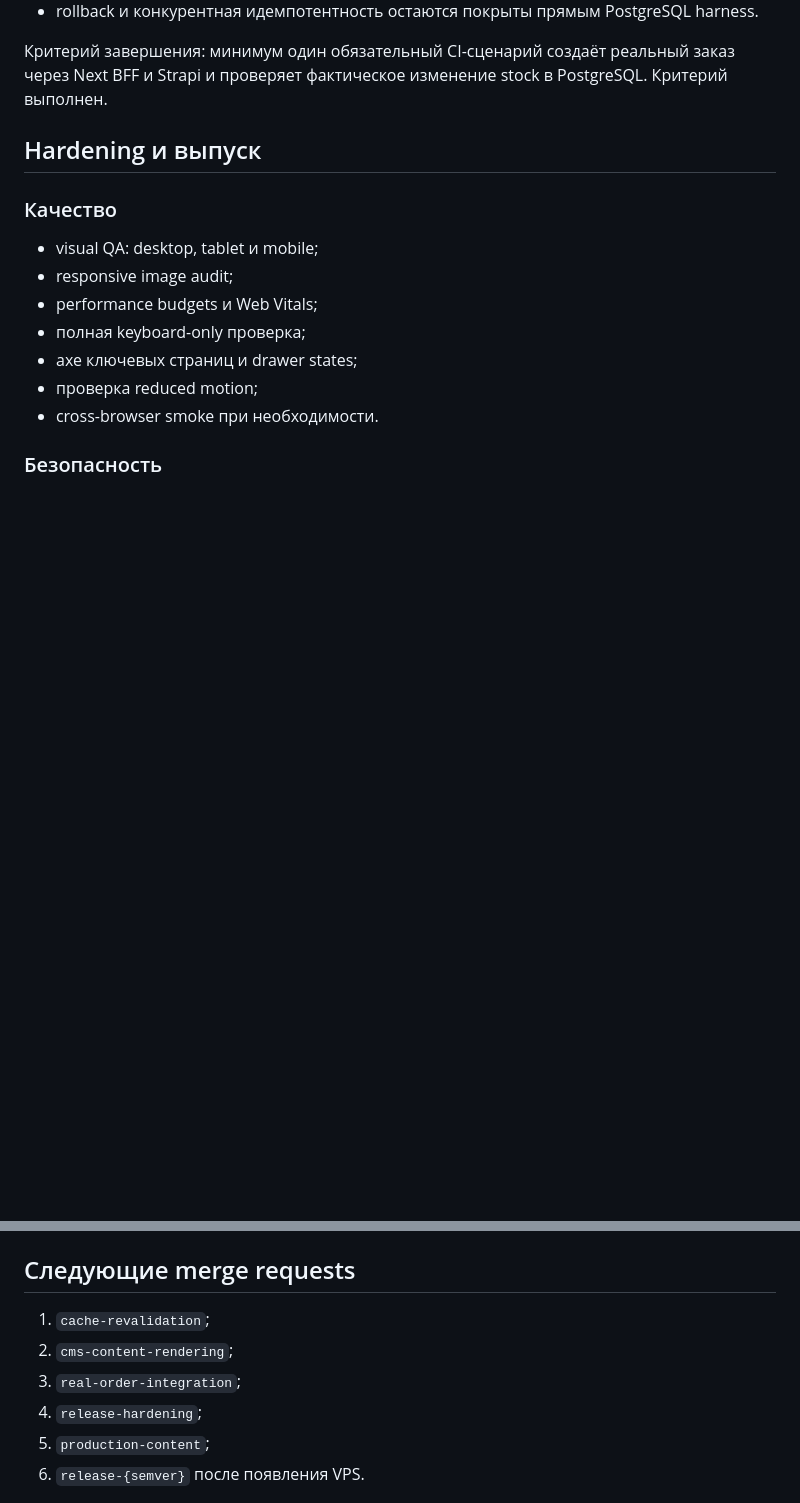
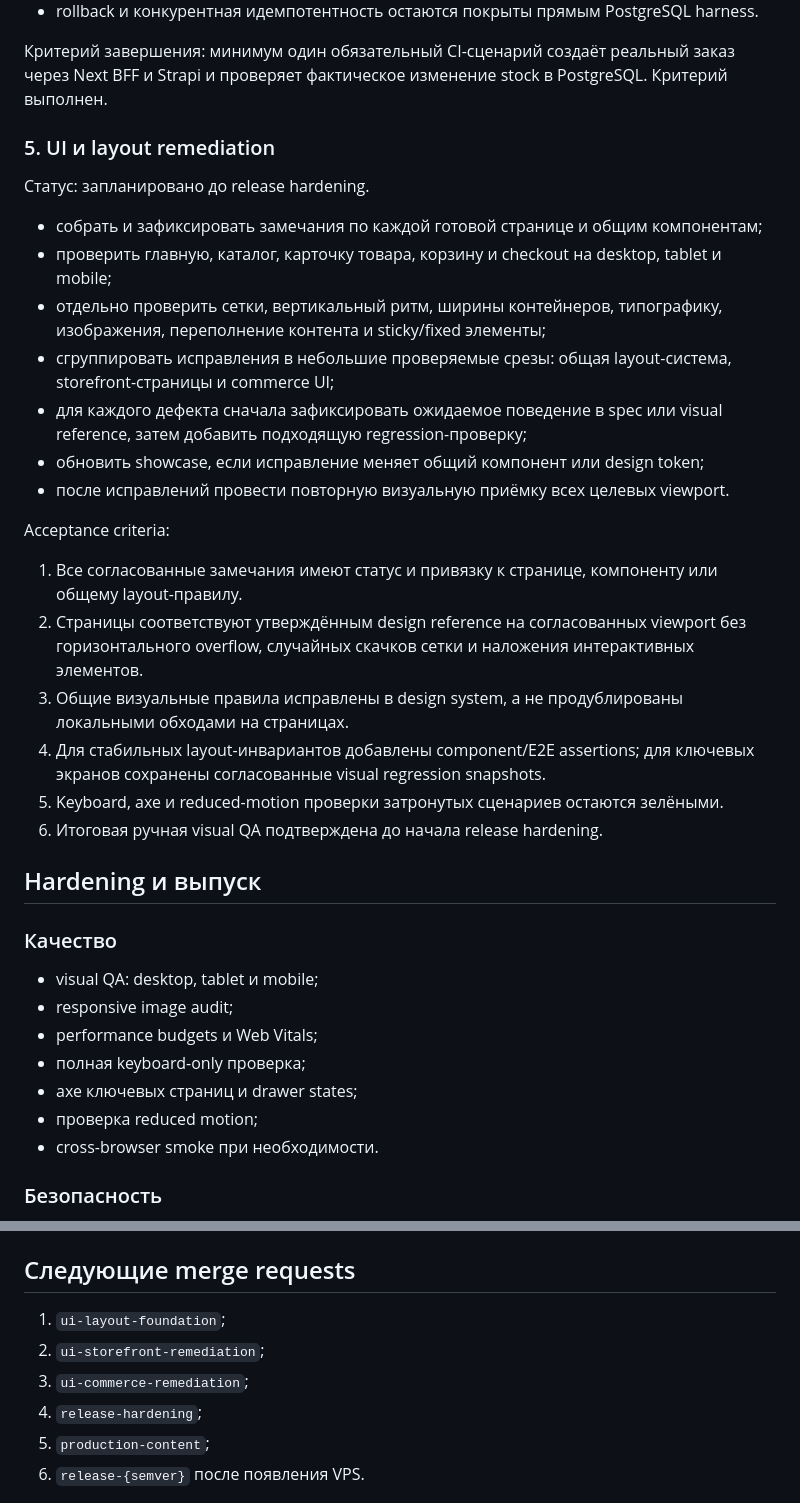
Before and after one commit to Aleksandrhisoka1901/brega-chai-experiment-1, a Markdown page: docs/development-plan.md, 2 parts joined by grey strips. GitHub-like rendering; blank space fills up the shorter version.

Commit message:
[docs] Docs: Добавить этап исправления UI и layout

```diff
--- a/docs/development-plan.md
+++ b/docs/development-plan.md
@@ -168,6 +168,39 @@ renderer. Пустые, неизвестные и исполняемые nodes
 заказ через Next BFF и Strapi и проверяет фактическое изменение stock в
 PostgreSQL. Критерий выполнен.
 
+### 5. UI и layout remediation
+
+Статус: запланировано до release hardening.
+
+- собрать и зафиксировать замечания по каждой готовой странице и общим
+  компонентам;
+- проверить главную, каталог, карточку товара, корзину и checkout на desktop,
+  tablet и mobile;
+- отдельно проверить сетки, вертикальный ритм, ширины контейнеров, типографику,
+  изображения, переполнение контента и sticky/fixed элементы;
+- сгруппировать исправления в небольшие проверяемые срезы: общая layout-система,
+  storefront-страницы и commerce UI;
+- для каждого дефекта сначала зафиксировать ожидаемое поведение в spec или
+  visual reference, затем добавить подходящую regression-проверку;
+- обновить showcase, если исправление меняет общий компонент или design token;
+- после исправлений провести повторную визуальную приёмку всех целевых
+  viewport.
+
+Acceptance criteria:
+
+1. Все согласованные замечания имеют статус и привязку к странице, компоненту
+   или общему layout-правилу.
+2. Страницы соответствуют утверждённым design reference на согласованных
+   viewport без горизонтального overflow, случайных скачков сетки и наложения
+   интерактивных элементов.
+3. Общие визуальные правила исправлены в design system, а не продублированы
+   локальными обходами на страницах.
+4. Для стабильных layout-инвариантов добавлены component/E2E assertions; для
+   ключевых экранов сохранены согласованные visual regression snapshots.
+5. Keyboard, axe и reduced-motion проверки затронутых сценариев остаются
+   зелёными.
+6. Итоговая ручная visual QA подтверждена до начала release hardening.
+
 ## Hardening и выпуск
 
 ### Качество
@@ -217,9 +250,9 @@ PostgreSQL. Критерий выполнен.
 
 ## Следующие merge requests
 
-1. `cache-revalidation`;
-2. `cms-content-rendering`;
-3. `real-order-integration`;
+1. `ui-layout-foundation`;
+2. `ui-storefront-remediation`;
+3. `ui-commerce-remediation`;
 4. `release-hardening`;
 5. `production-content`;
 6. `release-{semver}` после появления VPS.
```
